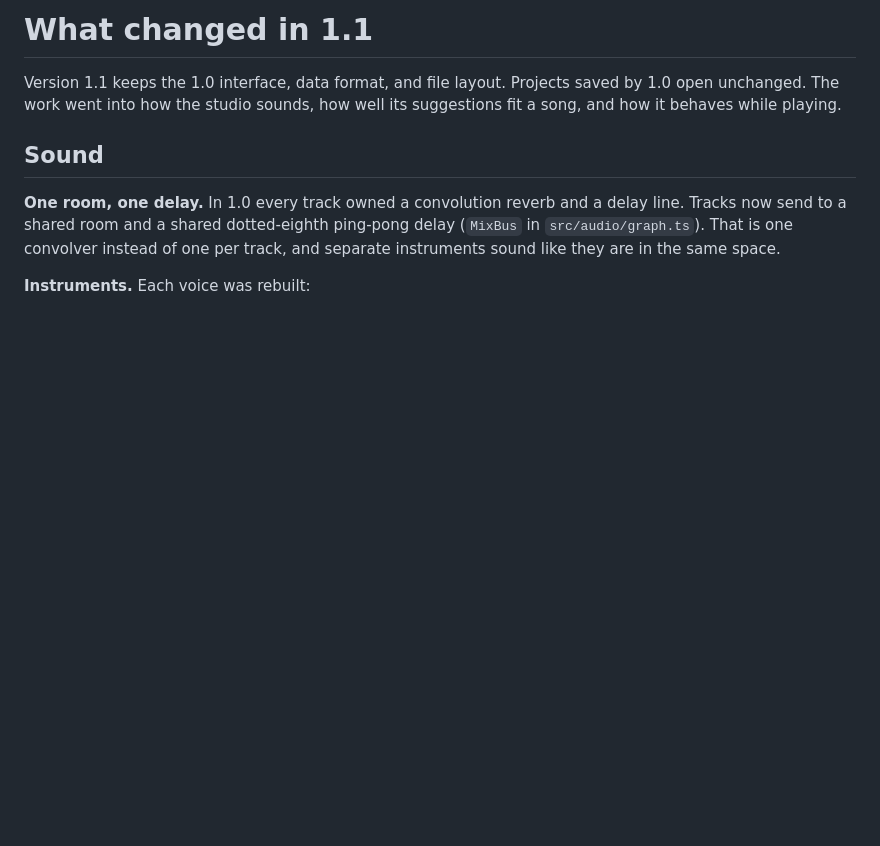
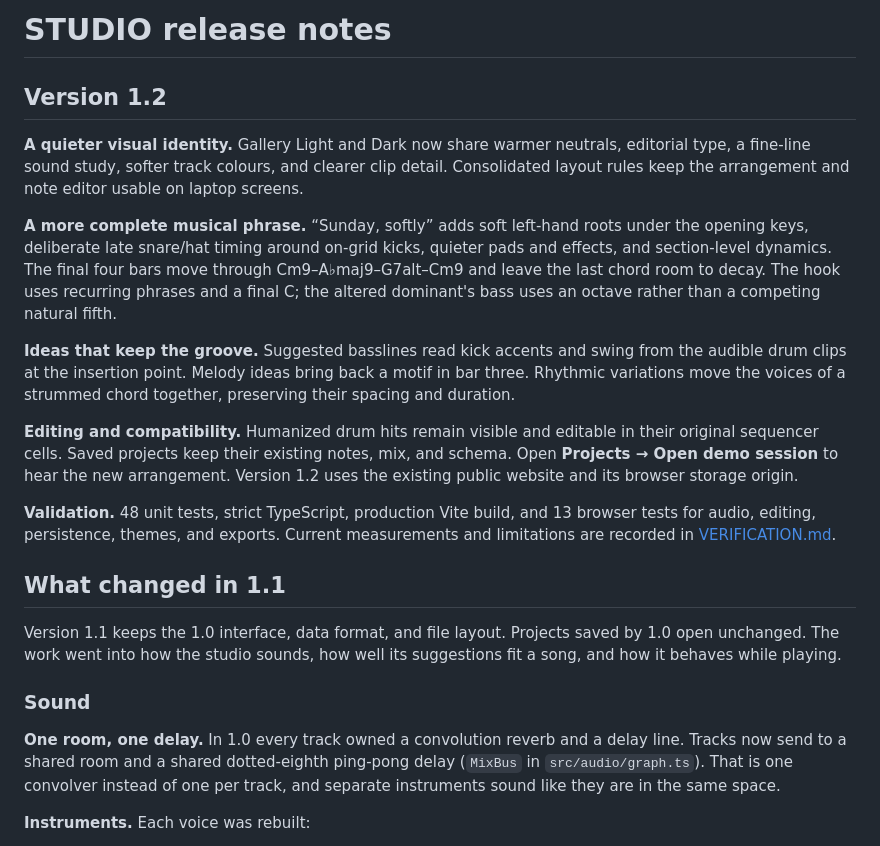
Before and after one commit to MMM1122/music_studio2, a Markdown page: docs/CHANGES.md, the part around one of its changes. Rendered like a GitHub page; blank space fills up the shorter version.

```diff
--- a/docs/CHANGES.md
+++ b/docs/CHANGES.md
@@ -1,8 +1,22 @@
-# What changed in 1.1
+# STUDIO release notes
+
+## Version 1.2
+
+**A quieter visual identity.** Gallery Light and Dark now share warmer neutrals, editorial type, a fine-line sound study, softer track colours, and clearer clip detail. Consolidated layout rules keep the arrangement and note editor usable on laptop screens.
+
+**A more complete musical phrase.** “Sunday, softly” adds soft left-hand roots under the opening keys, deliberate late snare/hat timing around on-grid kicks, quieter pads and effects, and section-level dynamics. The final four bars move through Cm9–A♭maj9–G7alt–Cm9 and leave the last chord room to decay. The hook uses recurring phrases and a final C; the altered dominant's bass uses an octave rather than a competing natural fifth.
+
+**Ideas that keep the groove.** Suggested basslines read kick accents and swing from the audible drum clips at the insertion point. Melody ideas bring back a motif in bar three. Rhythmic variations move the voices of a strummed chord together, preserving their spacing and duration.
+
+**Editing and compatibility.** Humanized drum hits remain visible and editable in their original sequencer cells. Saved projects keep their existing notes, mix, and schema. Open **Projects → Open demo session** to hear the new arrangement. Version 1.2 uses the existing public website and its browser storage origin.
+
+**Validation.** 48 unit tests, strict TypeScript, production Vite build, and 13 browser tests for audio, editing, persistence, themes, and exports. Current measurements and limitations are recorded in [VERIFICATION.md](VERIFICATION.md).
+
+## What changed in 1.1
 
 Version 1.1 keeps the 1.0 interface, data format, and file layout. Projects saved by 1.0 open unchanged. The work went into how the studio sounds, how well its suggestions fit a song, and how it behaves while playing.
 
-## Sound
+### Sound
 
 **One room, one delay.** In 1.0 every track owned a convolution reverb and a delay line. Tracks now send to a shared room and a shared dotted-eighth ping-pong delay (`MixBus` in `src/audio/graph.ts`). That is one convolver instead of one per track, and separate instruments sound like they are in the same space.
 
```
Also changed, not shown: other parts of docs/CHANGES.md (+4 -4 lines), README.md (+2 -2 lines), docs/VERIFICATION.md (+11 -15 lines), docs/screenshots/studio-dark.png, docs/screenshots/studio-laptop.png, docs/screenshots/studio-light.png, 13 other files.
